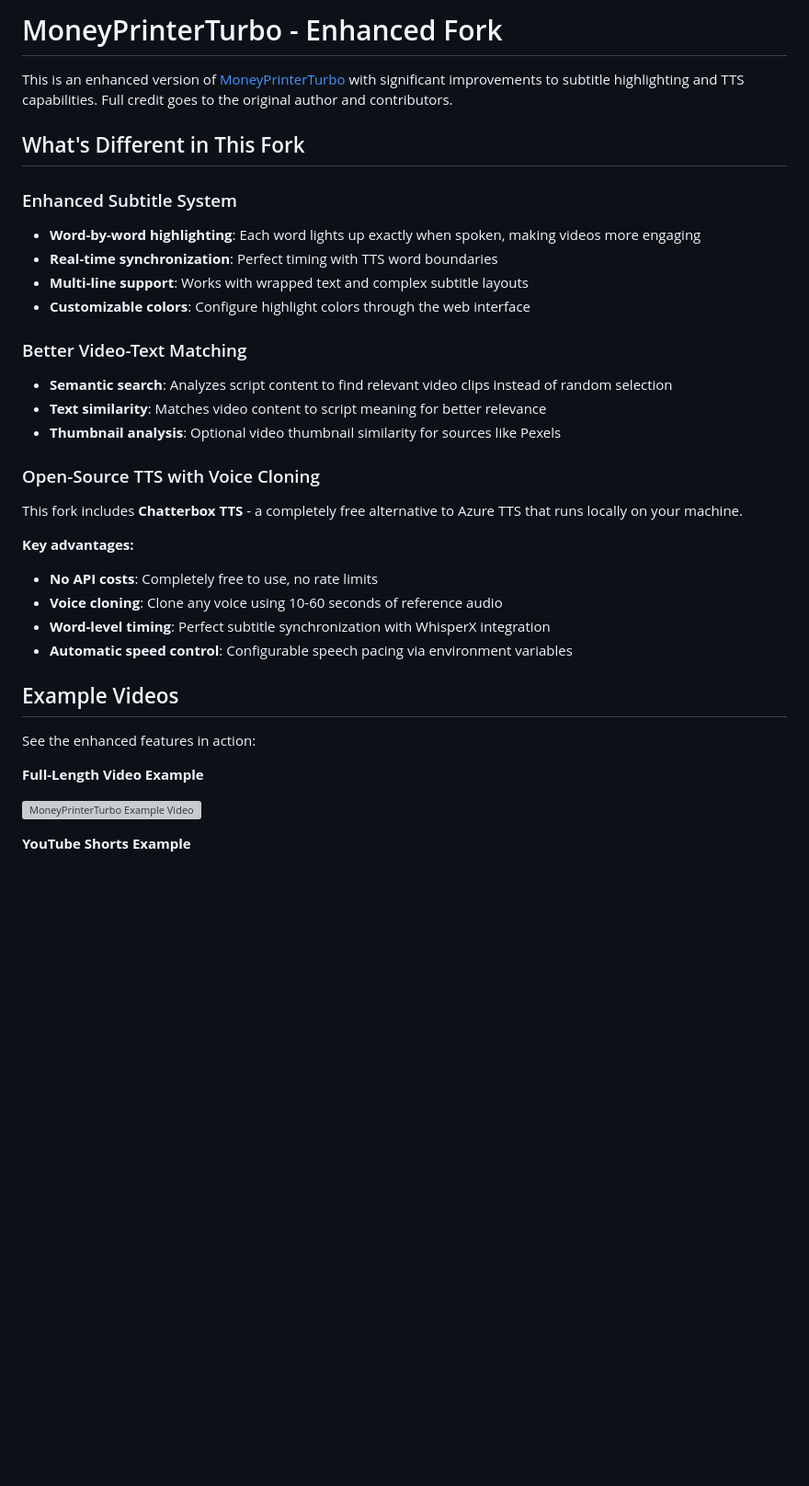
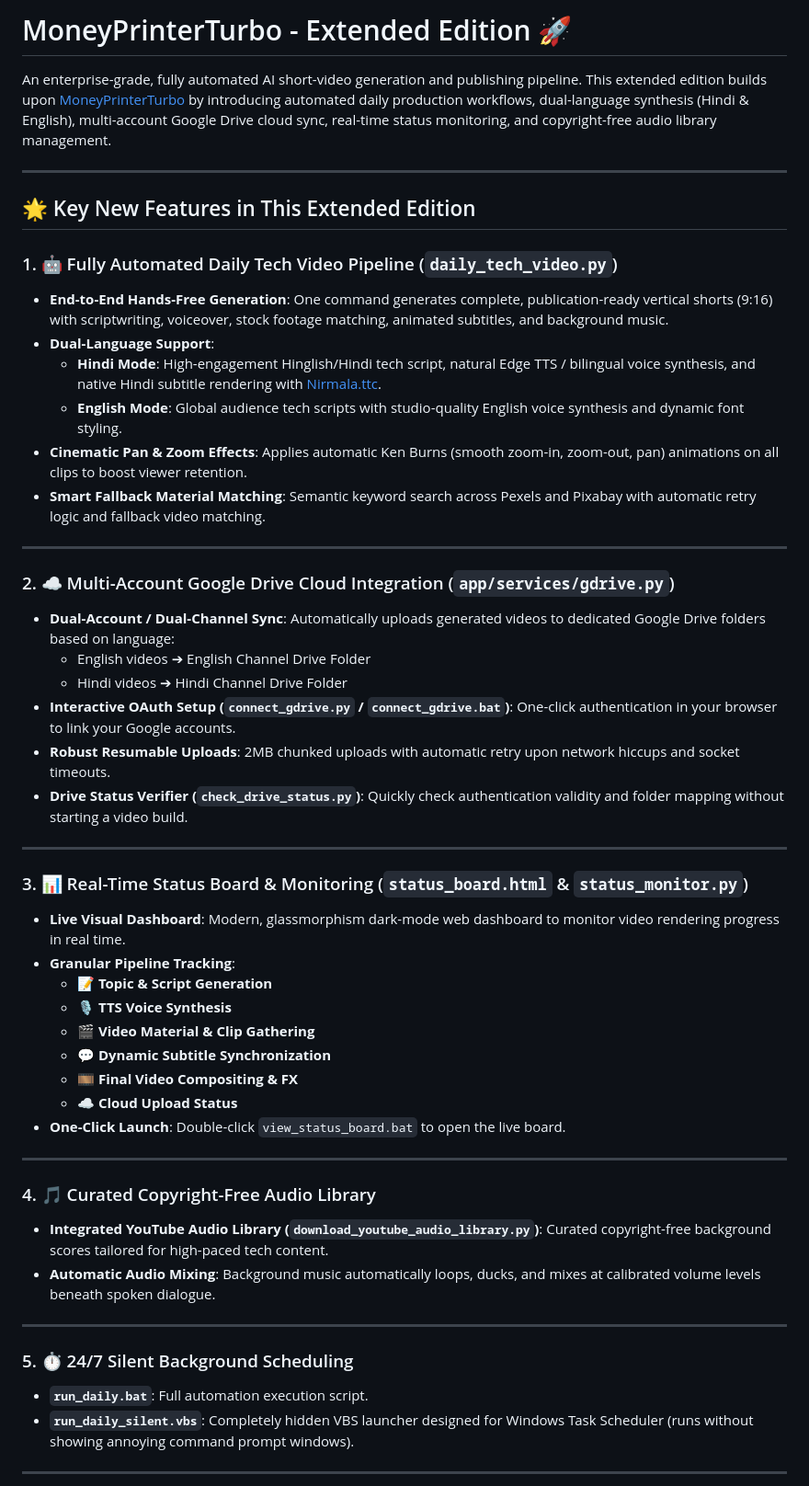
Before and after one commit to UjwalAnandpro/MoneyPrinterTurbo-Extended, a Markdown page: README.md, the part around one of its changes. Shown at 92% size. GitHub-like rendering; blank space fills up the shorter version; grey boxes are pictures that could not be loaded.

Commit message:
docs: update README with new features, architecture and setup guide

```diff
--- a/README.md
+++ b/README.md
@@ -1,38 +1,53 @@
-# MoneyPrinterTurbo - Enhanced Fork
+# MoneyPrinterTurbo - Extended Edition 🚀
 
-This is an enhanced version of [MoneyPrinterTurbo](https://github.com/harry0703/MoneyPrinterTurbo) with significant improvements to subtitle highlighting and TTS capabilities. Full credit goes to the original author and contributors.
+An enterprise-grade, fully automated AI short-video generation and publishing pipeline. This extended edition builds upon [MoneyPrinterTurbo](https://github.com/harry0703/MoneyPrinterTurbo) by introducing automated daily production workflows, dual-language synthesis (Hindi & English), multi-account Google Drive cloud sync, real-time status monitoring, and copyright-free audio library management.
 
-## What's Different in This Fork
+---
 
-### Enhanced Subtitle System
-- **Word-by-word highlighting**: Each word lights up exactly when spoken, making videos more engaging
-- **Real-time synchronization**: Perfect timing with TTS word boundaries
-- **Multi-line support**: Works with wrapped text and complex subtitle layouts
-- **Customizable colors**: Configure highlight colors through the web interface
+## 🌟 Key New Features in This Extended Edition
 
-### Better Video-Text Matching
-- **Semantic search**: Analyzes script content to find relevant video clips instead of random selection
-- **Text similarity**: Matches video content to script meaning for better relevance
-- **Thumbnail analysis**: Optional video thumbnail similarity for sources like Pexels
+### 1. 🤖 Fully Automated Daily Tech Video Pipeline (`daily_tech_video.py`)
+- **End-to-End Hands-Free Generation**: One command generates complete, publication-ready vertical shorts (9:16) with scriptwriting, voiceover, stock footage matching, animated subtitles, and background music.
+- **Dual-Language Support**:
+  - **Hindi Mode**: High-engagement Hinglish/Hindi tech script, natural Edge TTS / bilingual voice synthesis, and native Hindi subtitle rendering with [Nirmala.ttc](resource/fonts/Nirmala.ttc).
+  - **English Mode**: Global audience tech scripts with studio-quality English voice synthesis and dynamic font styling.
+- **Cinematic Pan & Zoom Effects**: Applies automatic Ken Burns (smooth zoom-in, zoom-out, pan) animations on all clips to boost viewer retention.
+- **Smart Fallback Material Matching**: Semantic keyword search across Pexels and Pixabay with automatic retry logic and fallback video matching.
 
-### Open-Source TTS with Voice Cloning
-This fork includes **Chatterbox TTS** - a completely free alternative to Azure TTS that runs locally on your machine.
+---
 
-**Key advantages:**
-- **No API costs**: Completely free to use, no rate limits
-- **Voice cloning**: Clone any voice using 10-60 seconds of reference audio
-- **Word-level timing**: Perfect subtitle synchronization with WhisperX integration
-- **Automatic speed control**: Configurable speech pacing via environment variables
+### 2. ☁️ Multi-Account Google Drive Cloud Integration (`app/services/gdrive.py`)
+- **Dual-Account / Dual-Channel Sync**: Automatically uploads generated videos to dedicated Google Drive folders based on language:
+  - English videos ➔ English Channel Drive Folder
+  - Hindi videos ➔ Hindi Channel Drive Folder
+- **Interactive OAuth Setup (`connect_gdrive.py` / `connect_gdrive.bat`)**: One-click authentication in your browser to link your Google accounts.
+- **Robust Resumable Uploads**: 2MB chunked uploads with automatic retry upon network hiccups and socket timeouts.
+- **Drive Status Verifier (`check_drive_status.py`)**: Quickly check authentication validity and folder mapping without starting a video build.
 
+---
 
+### 3. 📊 Real-Time Status Board & Monitoring (`status_board.html` & `status_monitor.py`)
+- **Live Visual Dashboard**: Modern, glassmorphism dark-mode web dashboard to monitor video rendering progress in real time.
+- **Granular Pipeline Tracking**:
+  - 📝 **Topic & Script Generation**
+  - 🎙️ **TTS Voice Synthesis**
+  - 🎬 **Video Material & Clip Gathering**
+  - 💬 **Dynamic Subtitle Synchronization**
+  - 🎞️ **Final Video Compositing & FX**
+  - ☁️ **Cloud Upload Status**
+- **One-Click Launch**: Double-click `view_status_board.bat` to open the live board.
 
-## Example Videos
+---
 
-See the enhanced features in action:
+### 4. 🎵 Curated Copyright-Free Audio Library
+- **Integrated YouTube Audio Library (`download_youtube_audio_library.py`)**: Curated copyright-free background scores tailored for high-paced tech content.
+- **Automatic Audio Mixing**: Background music automatically loops, ducks, and mixes at calibrated volume levels beneath spoken dialogue.
 
-**Full-Length Video Example**
+---
 
-[![MoneyPrinterTurbo Example Video](https://img.youtube.com/vi/yXc07ROgj80/maxresdefault.jpg)](https://www.youtube.com/watch?v=yXc07ROgj80)
+### 5. ⏱️ 24/7 Silent Background Scheduling
+- **`run_daily.bat`**: Full automation execution script.
+- **`run_daily_silent.vbs`**: Completely hidden VBS launcher designed for Windows Task Scheduler (runs without showing annoying command prompt windows).
 
-**YouTube Shorts Example**
+---
 
```
Also changed, not shown: other parts of README.md (+82 -110 lines).
